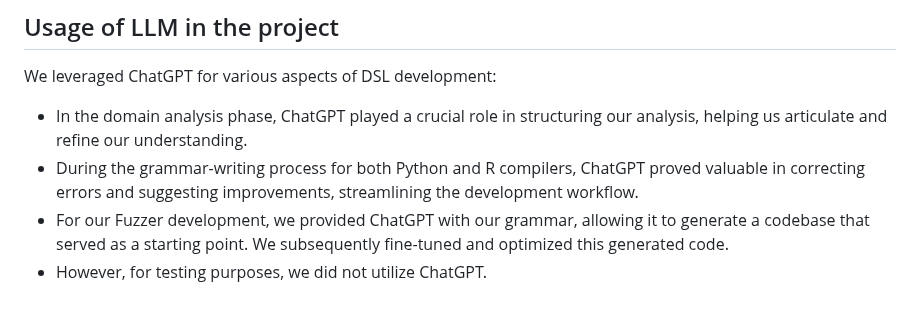
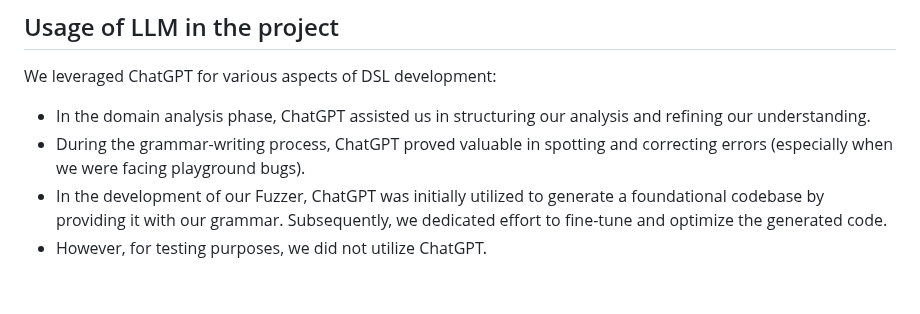
Before and after one commit to AndreiCocan/DSL-ML-classif, a Markdown page: README.md, the part around the change. Rendered like a GitHub page.

Commit message:
README.md : Update Usage of LLM in the project

```diff
--- a/README.md
+++ b/README.md
@@ -199,7 +199,7 @@ In conclusion, Langium's time-saving advantages make it a valuable asset in DSL
 ## Usage of LLM in the project
 
 We leveraged ChatGPT for various aspects of DSL development:
-- In the domain analysis phase, ChatGPT played a crucial role in structuring our analysis, helping us articulate and refine our understanding.
-- During the grammar-writing process for both Python and R compilers, ChatGPT proved valuable in correcting errors and suggesting improvements, streamlining the development workflow.
-- For our Fuzzer development, we provided ChatGPT with our grammar, allowing it to generate a codebase that served as a starting point. We subsequently fine-tuned and optimized this generated code.
+- In the domain analysis phase, ChatGPT assisted us in structuring our analysis and refining our understanding.
+- During the grammar-writing process, ChatGPT proved valuable in spotting and correcting errors (especially when we were facing playground bugs).
+- In the development of our Fuzzer, ChatGPT was initially utilized to generate a foundational codebase by providing it with our grammar. Subsequently, we dedicated effort to fine-tune and optimize the generated code.
 - However, for testing purposes, we did not utilize ChatGPT.
```
